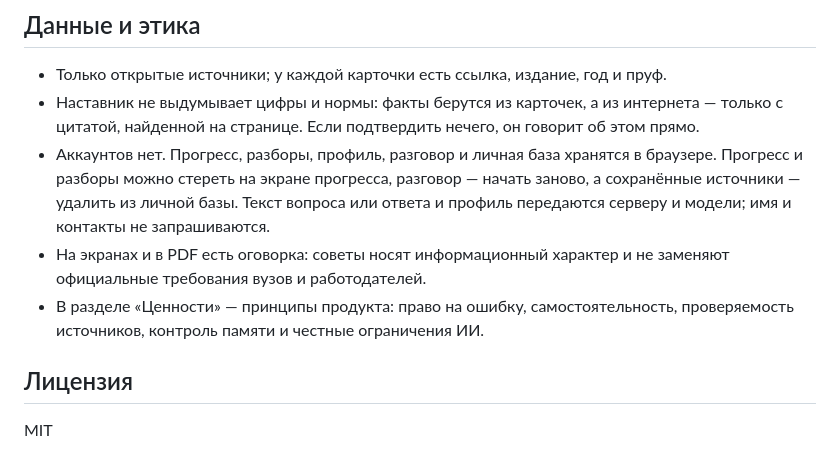
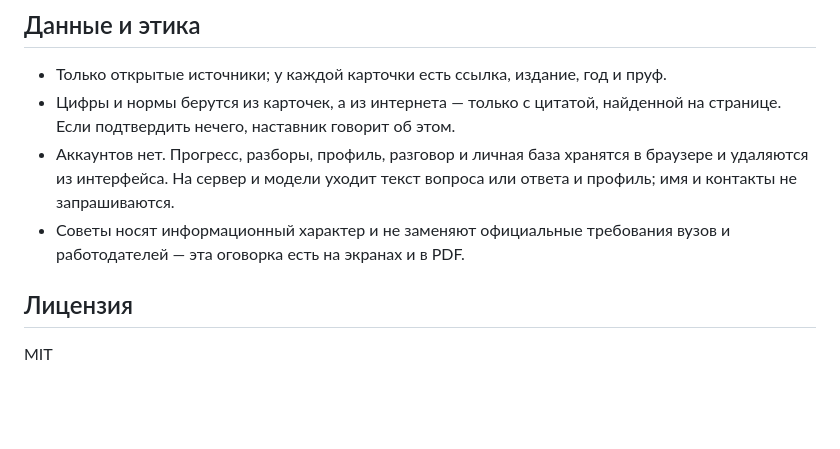
Before and after one commit to arniByte/ed_adviser, a Markdown page: README.md, the part around one of its changes. GitHub-like rendering; blank space fills up the shorter version.

```diff
--- a/README.md
+++ b/README.md
@@ -99,10 +93,9 @@ npm run build
 ## Данные и этика
 
 - Только открытые источники; у каждой карточки есть ссылка, издание, год и пруф.
-- Наставник не выдумывает цифры и нормы: факты берутся из карточек, а из интернета — только с цитатой, найденной на странице. Если подтвердить нечего, он говорит об этом прямо.
-- Аккаунтов нет. Прогресс, разборы, профиль, разговор и личная база хранятся в браузере. Прогресс и разборы можно стереть на экране прогресса, разговор — начать заново, а сохранённые источники — удалить из личной базы. Текст вопроса или ответа и профиль передаются серверу и модели; имя и контакты не запрашиваются.
-- На экранах и в PDF есть оговорка: советы носят информационный характер и не заменяют официальные требования вузов и работодателей.
-- В разделе «Ценности» — принципы продукта: право на ошибку, самостоятельность, проверяемость источников, контроль памяти и честные ограничения ИИ.
+- Цифры и нормы берутся из карточек, а из интернета — только с цитатой, найденной на странице. Если подтвердить нечего, наставник говорит об этом.
+- Аккаунтов нет. Прогресс, разборы, профиль, разговор и личная база хранятся в браузере и удаляются из интерфейса. На сервер и модели уходит текст вопроса или ответа и профиль; имя и контакты не запрашиваются.
+- Советы носят информационный характер и не заменяют официальные требования вузов и работодателей — эта оговорка есть на экранах и в PDF.
 
 ## Лицензия
 
```
Also changed, not shown: other parts of README.md (+44 -50 lines), docs/media/screens.jpg, 3 other files.
